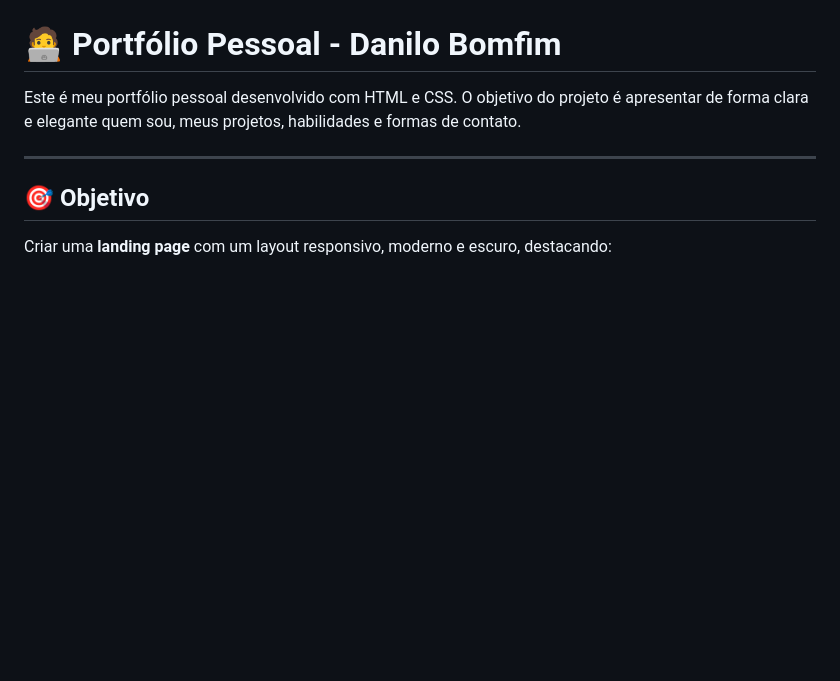
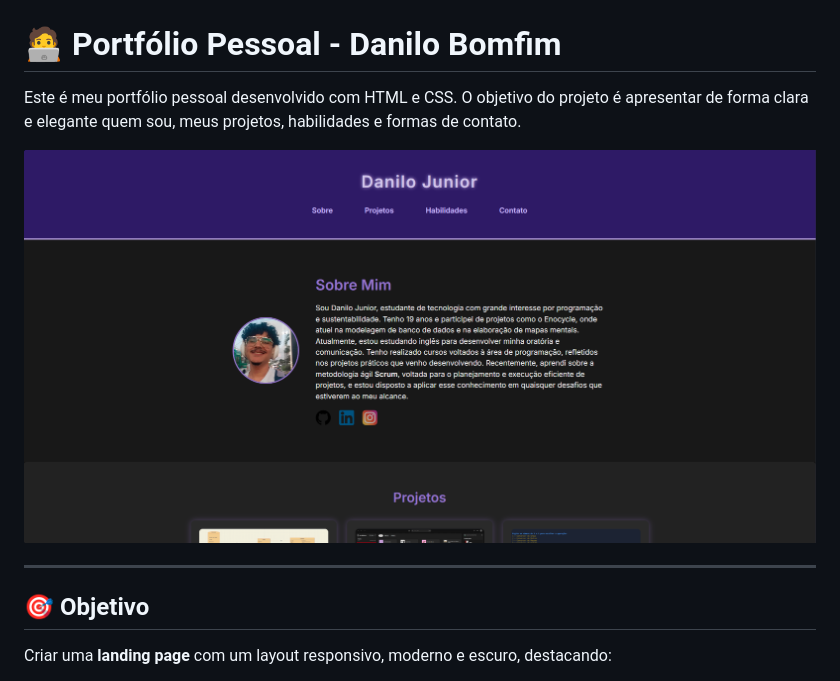
Before and after one commit to danilumJunior/Portif-lio, a Markdown page: README.md, the part around the change. Rendered like a GitHub page; pictures changed too: img/portifolio.png (added); blank space fills up the shorter version.

Commit message:
Mudanças no readme

```diff
--- a/README.md
+++ b/README.md
@@ -1,6 +1,8 @@
 # 🧑‍💻 Portfólio Pessoal - Danilo Bomfim
 
 Este é meu portfólio pessoal desenvolvido com HTML e CSS. O objetivo do projeto é apresentar de forma clara e elegante quem sou, meus projetos, habilidades e formas de contato.
+
+![Screenshot do Portfólio](img/portifolio.png)
 
 ---
 
```
